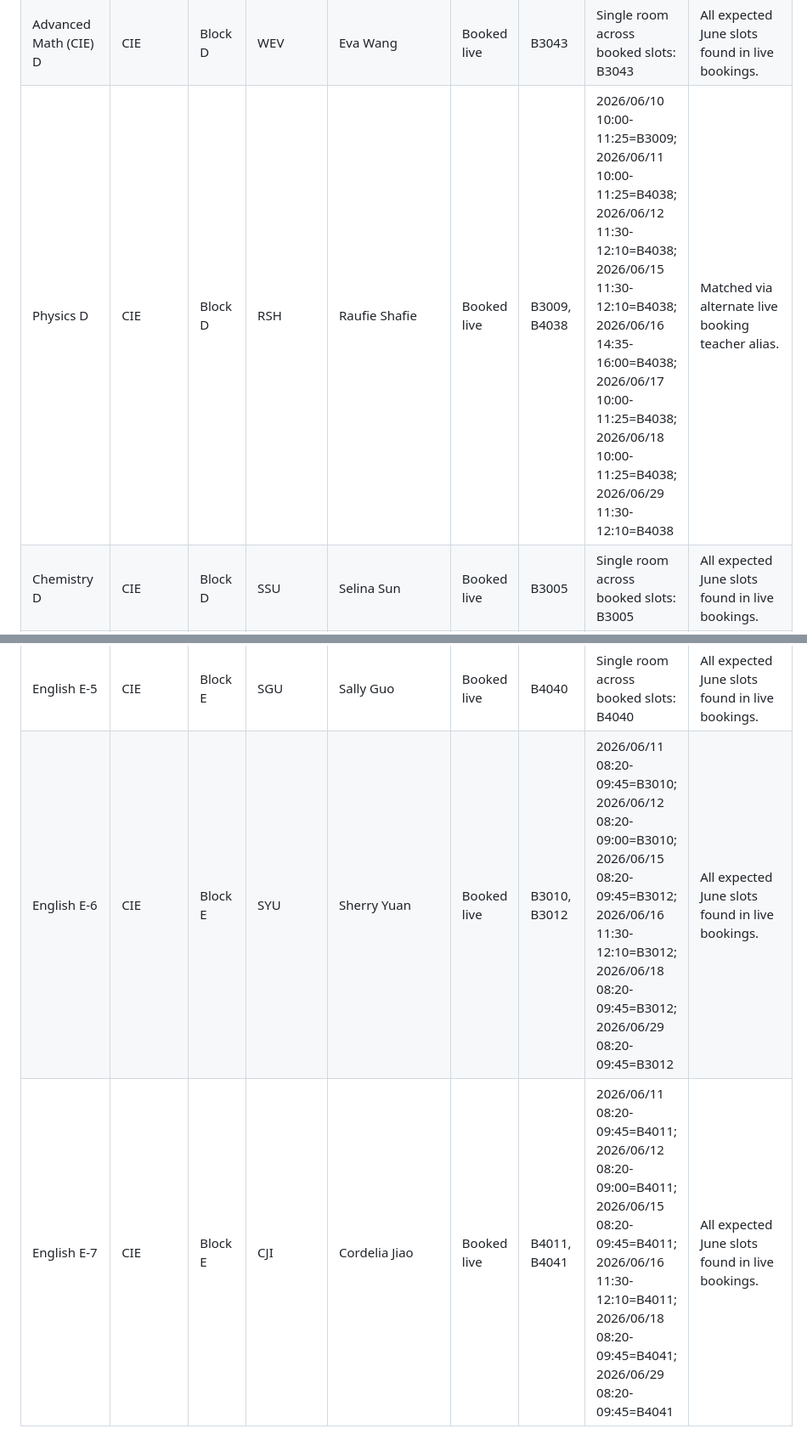
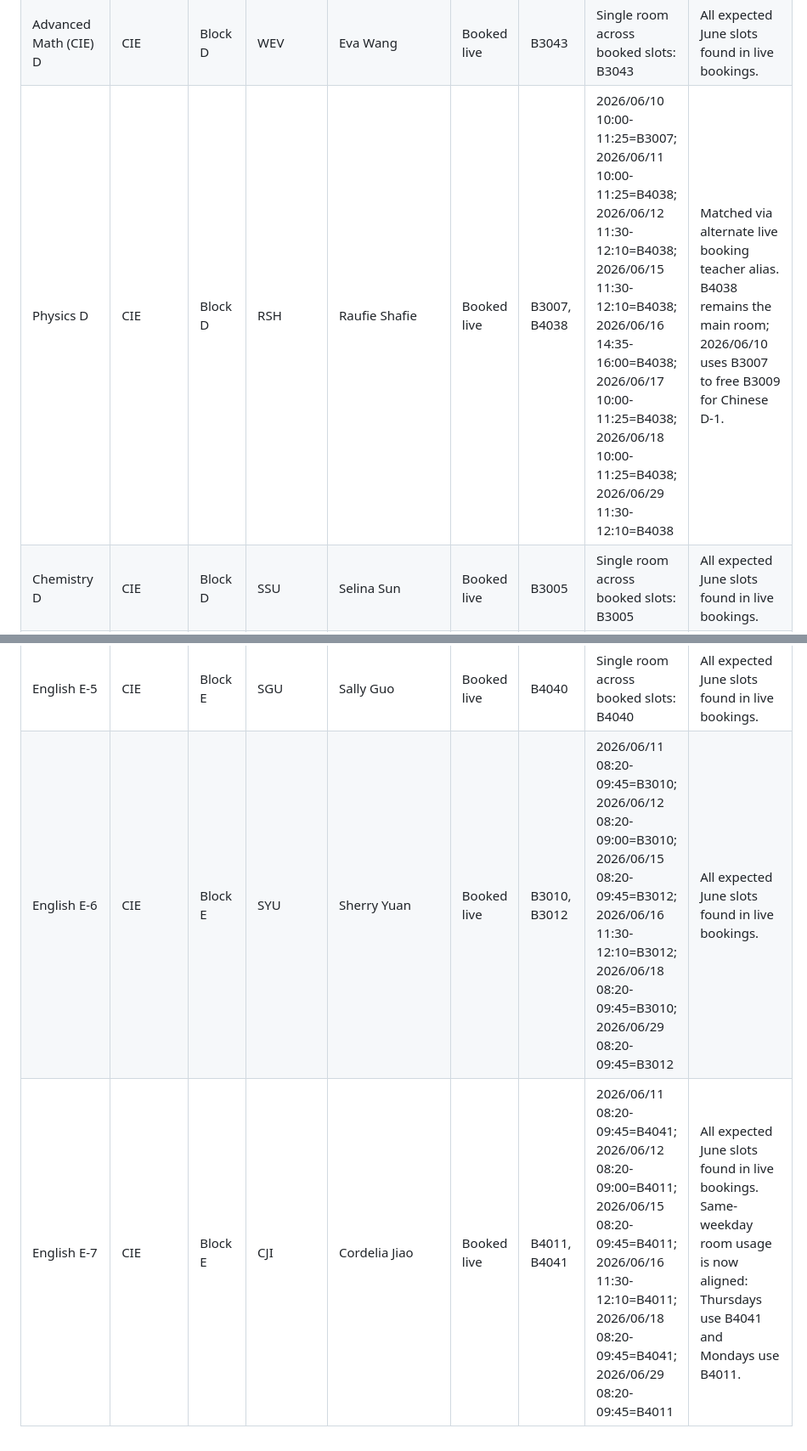
Before and after one commit to ChristinaBKK/room-availability-dashboard, a Markdown page: course_room_feasibility_june_2026.md, 2 parts joined by grey strips. Shown at 85% size. GitHub-like rendering.

```diff
--- a/course_room_feasibility_june_2026.md
+++ b/course_room_feasibility_june_2026.md
@@ -560,7 +560,7 @@ This section is the authoritative live June rooming list for the supplied course
 | Regular Maths D | CIE | Block D | JFA | Joy Farhat | Booked live | B3039, B3042 | 2026/06/10 10:00-11:25=B3042; 2026/06/11 10:00-11:25=B3039; 2026/06/12 11:30-12:10=B3042; 2026/06/15 11:30-12:10=B3042; 2026/06/16 14:35-16:00=B3042; 2026/06/17 10:00-11:25=B3042; 2026/06/18 10:00-11:25=B3039; 2026/06/29 11:30-12:10=B3042 | All expected June slots found in live bookings. |
 | Fast Maths (Edexcel) | CIE | Block D | RJE | Rajesh | Booked live | B1034 | Single room across booked slots: B1034 | All expected June slots found in live bookings. |
 | Advanced Math (CIE) D | CIE | Block D | WEV | Eva Wang | Booked live | B3043 | Single room across booked slots: B3043 | All expected June slots found in live bookings. |
-| Physics D | CIE | Block D | RSH | Raufie Shafie | Booked live | B3009, B4038 | 2026/06/10 10:00-11:25=B3009; 2026/06/11 10:00-11:25=B4038; 2026/06/12 11:30-12:10=B4038; 2026/06/15 11:30-12:10=B4038; 2026/06/16 14:35-16:00=B4038; 2026/06/17 10:00-11:25=B4038; 2026/06/18 10:00-11:25=B4038; 2026/06/29 11:30-12:10=B4038 | Matched via alternate live booking teacher alias. |
+| Physics D | CIE | Block D | RSH | Raufie Shafie | Booked live | B3007, B4038 | 2026/06/10 10:00-11:25=B3007; 2026/06/11 10:00-11:25=B4038; 2026/06/12 11:30-12:10=B4038; 2026/06/15 11:30-12:10=B4038; 2026/06/16 14:35-16:00=B4038; 2026/06/17 10:00-11:25=B4038; 2026/06/18 10:00-11:25=B4038; 2026/06/29 11:30-12:10=B4038 | Matched via alternate live booking teacher alias. B4038 remains the main room; 2026/06/10 uses B3007 to free B3009 for Chinese D-1. |
 | Chemistry D | CIE | Block D | SSU | Selina Sun | Booked live | B3005 | Single room across booked slots: B3005 | All expected June slots found in live bookings. |
 | History | CIE | Block D | KSL/MPE | Keith Seeley / Matthew Peatman | Booked live | B3044 | Single room across booked slots: B3044 | All expected June slots found in live bookings. |
 | Art | CIE | Block D | AMM/LUL | Amanda Milne / Luciana Liu | Booked live | B3029, B4029 | 2026/06/10 10:00-11:25=B3029, B4029; 2026/06/11 10:00-11:25=B3029, B4029; 2026/06/12 11:30-12:10=B3029, B4029; 2026/06/15 11:30-12:10=B3029, B4029; 2026/06/16 14:35-16:00=B3029, B4029; 2026/06/17 10:00-11:25=B3029, B4029; 2026/06/18 10:00-11:25=B3029, B4029; 2026/06/29 11:30-12:10=B3029, B4029 | Duplicate live rows on slot(s): 2026/06/10 10:00-11:25=B3029, B4029; 2026/06/11 10:00-11:25=B3029, B4029; 2026/06/12 11:30-12:10=B3029, B4029; 2026/06/15 11:30-12:10=B3029, B4029; 2026/06/16 14:35-16:00=B3029, B4029; 2026/06/17 10:00-11:25=B3029, B4029; 2026/06/18 10:00-11:25=B3029, B4029; 2026/06/29 11:30-12:10=B3029, B4029 |
@@ -577,5 +577,5 @@ This section is the authoritative live June rooming list for the supplied course
 | English E-3 | CIE | Block E | LWA | Lim Wan | Booked live | B4009 | Single room across booked slots: B4009 | All expected June slots found in live bookings. |
 | English E-4 | CIE | Block E | HLI | Helen Liu | Booked live | B4039 | Single room across booked slots: B4039 | All expected June slots found in live bookings. |
 | English E-5 | CIE | Block E | SGU | Sally Guo | Booked live | B4040 | Single room across booked slots: B4040 | All expected June slots found in live bookings. |
-| English E-6 | CIE | Block E | SYU | Sherry Yuan | Booked live | B3010, B3012 | 2026/06/11 08:20-09:45=B3010; 2026/06/12 08:20-09:00=B3010; 2026/06/15 08:20-09:45=B3012; 2026/06/16 11:30-12:10=B3012; 2026/06/18 08:20-09:45=B3012; 2026/06/29 08:20-09:45=B3012 | All expected June slots found in live bookings. |
-| English E-7 | CIE | Block E | CJI | Cordelia Jiao | Booked live | B4011, B4041 | 2026/06/11 08:20-09:45=B4011; 2026/06/12 08:20-09:00=B4011; 2026/06/15 08:20-09:45=B4011; 2026/06/16 11:30-12:10=B4011; 2026/06/18 08:20-09:45=B4041; 2026/06/29 08:20-09:45=B4041 | All expected June slots found in live bookings. |
+| English E-6 | CIE | Block E | SYU | Sherry Yuan | Booked live | B3010, B3012 | 2026/06/11 08:20-09:45=B3010; 2026/06/12 08:20-09:00=B3010; 2026/06/15 08:20-09:45=B3012; 2026/06/16 11:30-12:10=B3012; 2026/06/18 08:20-09:45=B3010; 2026/06/29 08:20-09:45=B3012 | All expected June slots found in live bookings. |
+| English E-7 | CIE | Block E | CJI | Cordelia Jiao | Booked live | B4011, B4041 | 2026/06/11 08:20-09:45=B4041; 2026/06/12 08:20-09:00=B4011; 2026/06/15 08:20-09:45=B4011; 2026/06/16 11:30-12:10=B4011; 2026/06/18 08:20-09:45=B4041; 2026/06/29 08:20-09:45=B4011 | All expected June slots found in live bookings. Same-weekday room usage is now aligned: Thursdays use B4041 and Mondays use B4011. |
```
Also changed, not shown: other parts of course_room_feasibility_june_2026.md (+7 -7 lines).
